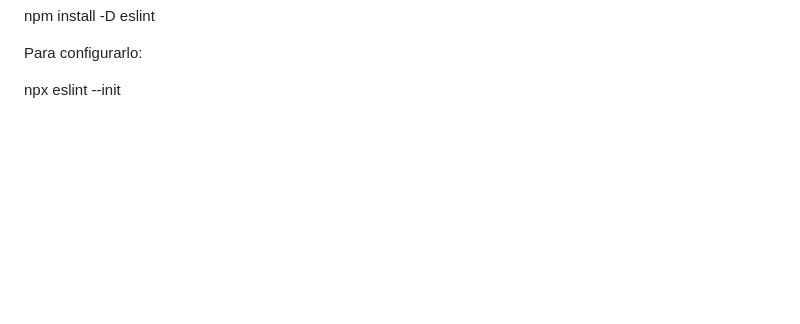
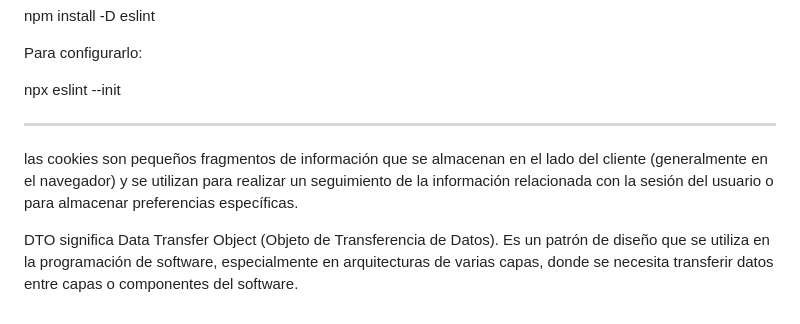
Before and after one commit to davidRamirez1005/fundamendos_node, a Markdown page: README.md, the part around the change. GitHub-like rendering; blank space fills up the shorter version.

Commit message:
docs: :memo: definiciones
cookies y DTO

```diff
--- a/README.md
+++ b/README.md
@@ -163,3 +163,15 @@ npm install -D eslint
 Para configurarlo:
 
 npx eslint --init
+
+<hr/>
+
+las cookies son pequeños fragmentos de información que se almacenan en el lado
+del cliente (generalmente en el navegador) y se utilizan para realizar un
+seguimiento de la información relacionada con la sesión del usuario o para
+almacenar preferencias específicas.
+
+DTO significa Data Transfer Object (Objeto de Transferencia de Datos). Es un
+patrón de diseño que se utiliza en la programación de software, especialmente en
+arquitecturas de varias capas, donde se necesita transferir datos entre capas o
+componentes del software.
```
